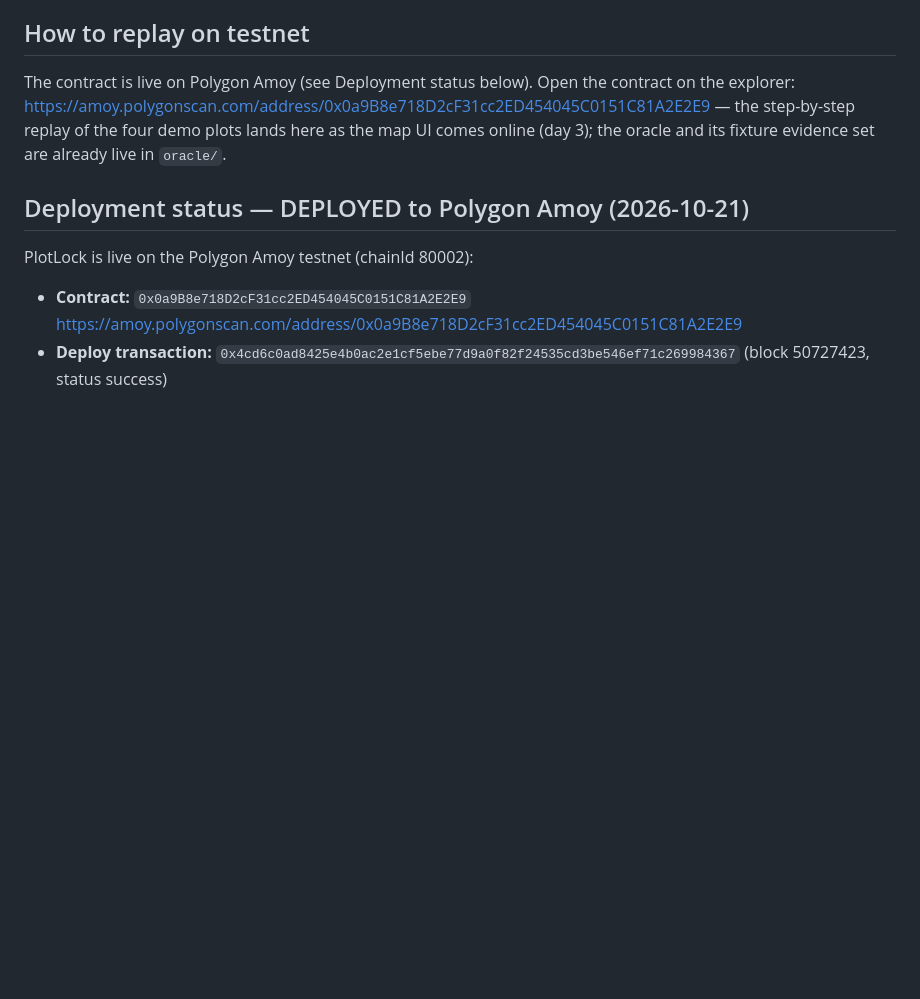
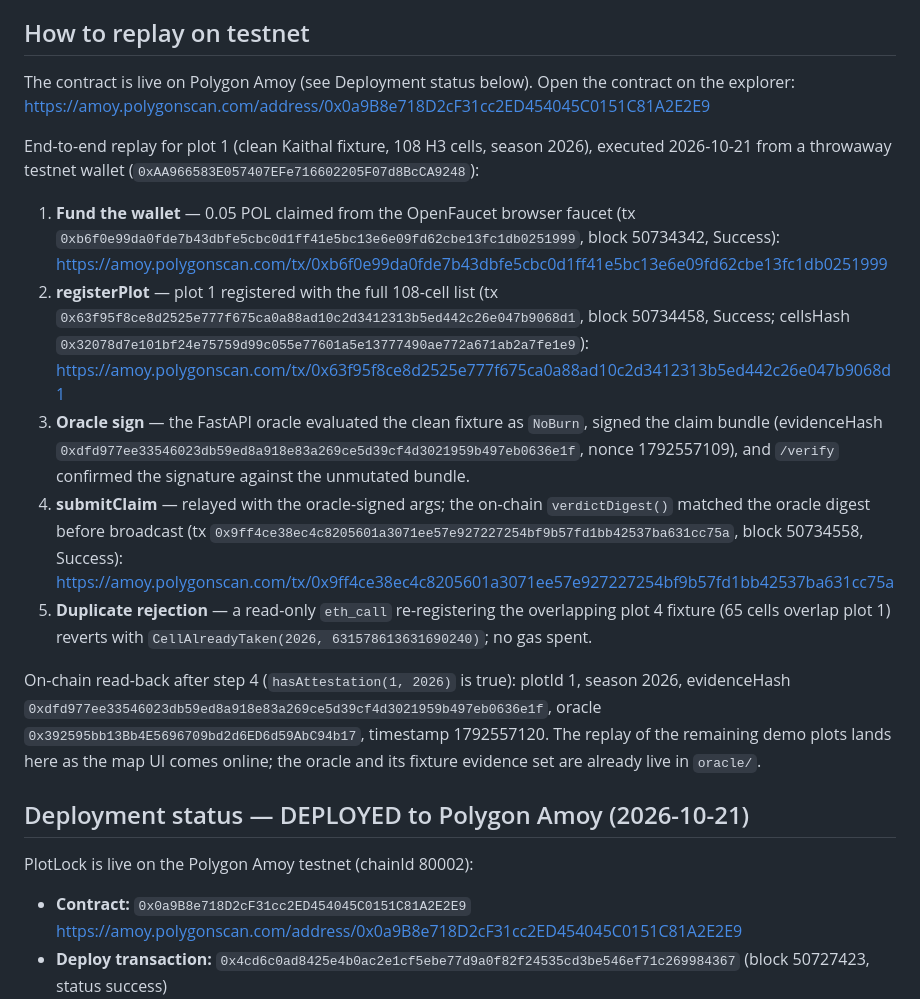
Before and after one commit to rsaxena3011/plotlock, a Markdown page: README.md, the part around the change. GitHub-like rendering; blank space fills up the shorter version.

Commit message:
Docs: E2E replay section with on-chain tx links (plot 1 register + oracle-signed claim + CellAlreadyTaken evidence)

```diff
--- a/README.md
+++ b/README.md
@@ -53,9 +53,41 @@ PlotLock supports evidence review; it does not certify carbon credits.
 The contract is live on Polygon Amoy (see Deployment status below). Open
 the contract on the explorer:
 https://amoy.polygonscan.com/address/0x0a9B8e718D2cF31cc2ED454045C0151C81A2E2E9
-— the step-by-step replay of the four demo plots lands here as the map
-UI comes online (day 3); the oracle and its fixture evidence set are
-already live in `oracle/`.
+
+End-to-end replay for plot 1 (clean Kaithal fixture, 108 H3 cells,
+season 2026), executed 2026-10-21 from a throwaway testnet wallet
+(`0xAA966583E057407EFe716602205F07d8BcCA9248`):
+
+1. **Fund the wallet** — 0.05 POL claimed from the OpenFaucet browser
+   faucet (tx `0xb6f0e99da0fde7b43dbfe5cbc0d1ff41e5bc13e6e09fd62cbe13fc1db0251999`,
+   block 50734342, Success):
+   https://amoy.polygonscan.com/tx/0xb6f0e99da0fde7b43dbfe5cbc0d1ff41e5bc13e6e09fd62cbe13fc1db0251999
+2. **registerPlot** — plot 1 registered with the full 108-cell list
+   (tx `0x63f95f8ce8d2525e777f675ca0a88ad10c2d3412313b5ed442c26e047b9068d1`,
+   block 50734458, Success; cellsHash
+   `0x32078d7e101bf24e75759d99c055e77601a5e13777490ae772a671ab2a7fe1e9`):
+   https://amoy.polygonscan.com/tx/0x63f95f8ce8d2525e777f675ca0a88ad10c2d3412313b5ed442c26e047b9068d1
+3. **Oracle sign** — the FastAPI oracle evaluated the clean fixture as
+   `NoBurn`, signed the claim bundle
+   (evidenceHash `0xdfd977ee33546023db59ed8a918e83a269ce5d39cf4d3021959b497eb0636e1f`,
+   nonce 1792557109), and `/verify` confirmed the signature against the
+   unmutated bundle.
+4. **submitClaim** — relayed with the oracle-signed args; the on-chain
+   `verdictDigest()` matched the oracle digest before broadcast
+   (tx `0x9ff4ce38ec4c8205601a3071ee57e927227254bf9b57fd1bb42537ba631cc75a`,
+   block 50734558, Success):
+   https://amoy.polygonscan.com/tx/0x9ff4ce38ec4c8205601a3071ee57e927227254bf9b57fd1bb42537ba631cc75a
+5. **Duplicate rejection** — a read-only `eth_call` re-registering the
+   overlapping plot 4 fixture (65 cells overlap plot 1) reverts with
+   `CellAlreadyTaken(2026, 631578613631690240)`; no gas spent.
+
+On-chain read-back after step 4 (`hasAttestation(1, 2026)` is true):
+plotId 1, season 2026, evidenceHash
+`0xdfd977ee33546023db59ed8a918e83a269ce5d39cf4d3021959b497eb0636e1f`,
+oracle `0x392595bb13Bb4E5696709bd2d6ED6d59AbC94b17`, timestamp 1792557120.
+The replay of the remaining demo plots lands here as the map UI comes
+online; the oracle and its fixture evidence set are already live in
+`oracle/`.
 
 ## Deployment status — DEPLOYED to Polygon Amoy (2026-10-21)
 
```
